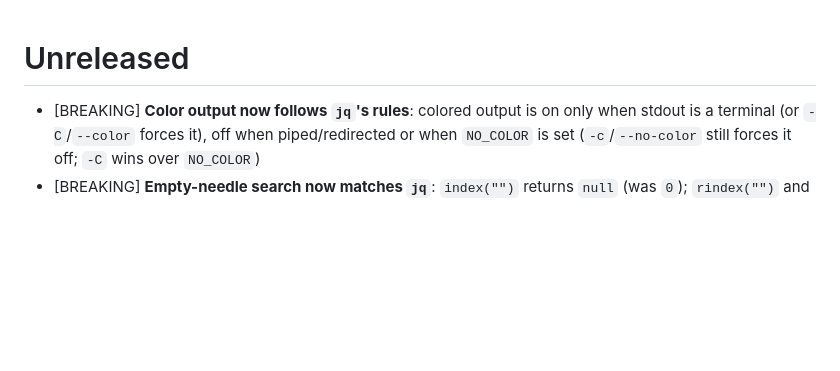
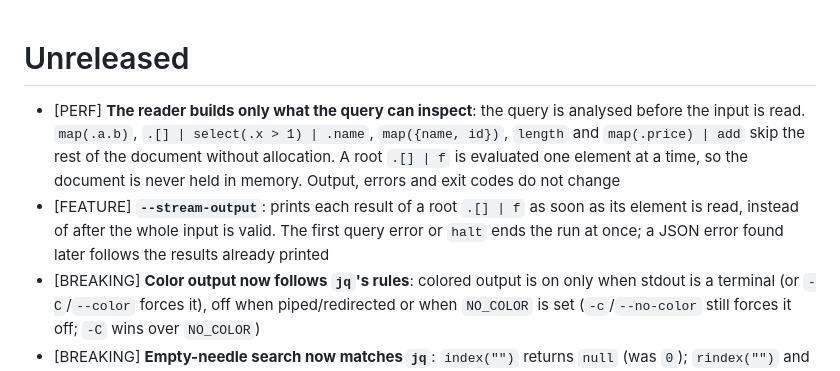
Before and after one commit to davesnx/query-json, a Markdown page: CHANGES.md, the part around the change. GitHub-like rendering; blank space fills up the shorter version.

Commit message:
Add the demand reader and --stream-output to the changelog

```diff
--- a/CHANGES.md
+++ b/CHANGES.md
@@ -1,5 +1,7 @@
 # Unreleased
 
+- [PERF] **The reader builds only what the query can inspect**: the query is analysed before the input is read. `map(.a.b)`, `.[] | select(.x > 1) | .name`, `map({name, id})`, `length` and `map(.price) | add` skip the rest of the document without allocation. A root `.[] | f` is evaluated one element at a time, so the document is never held in memory. Output, errors and exit codes do not change
+- [FEATURE] **`--stream-output`**: prints each result of a root `.[] | f` as soon as its element is read, instead of after the whole input is valid. The first query error or `halt` ends the run at once; a JSON error found later follows the results already printed
 - [BREAKING] **Color output now follows `jq`'s rules**: colored output is on only when stdout is a terminal (or `-C`/`--color` forces it), off when piped/redirected or when `NO_COLOR` is set (`-c`/`--no-color` still forces it off; `-C` wins over `NO_COLOR`)
 - [BREAKING] **Empty-needle search now matches `jq`**: `index("")` returns `null` (was `0`); `rindex("")` and `find_indices("")` return `null`/`[]` (previously looped forever)
 - [BREAKING CHANGE] **`?` and `try` give no output on a type mismatch**: As in jq, `"x" | .a?`, `1 | .[]?`, `null | .[]?` and `123 | keys?` now give no output instead of `null`. A missing key, a key or an index on `null` (`null | .[0]?`), an index out of bounds and `first?`/`last?` on an empty array still give `null`. An undefined function is no longer hidden: `foo?` and `try foo` now report the error. `.users[].metadata?.preferences?[]?.notifications?.email?` now prints only the matching emails (#62)
```
